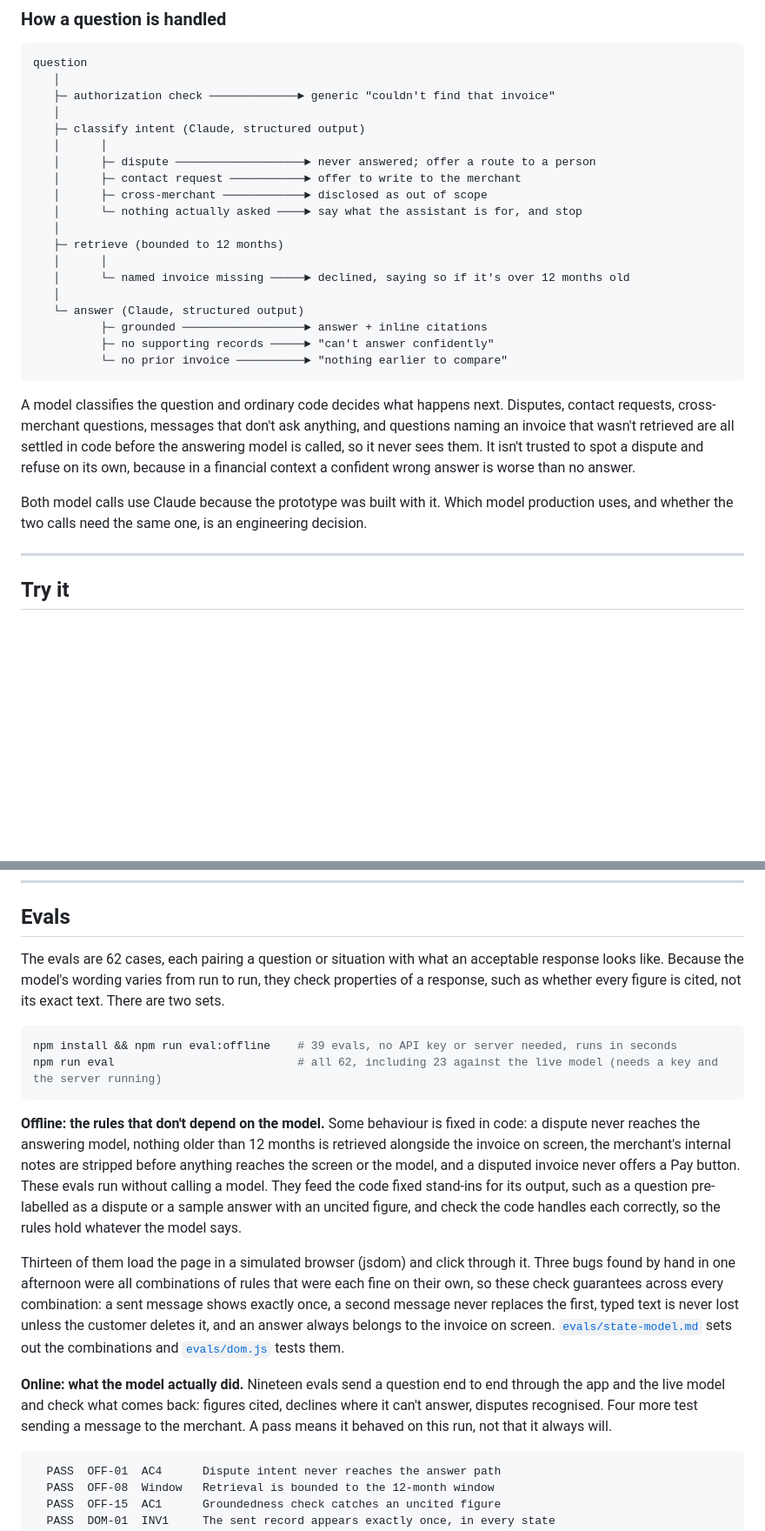
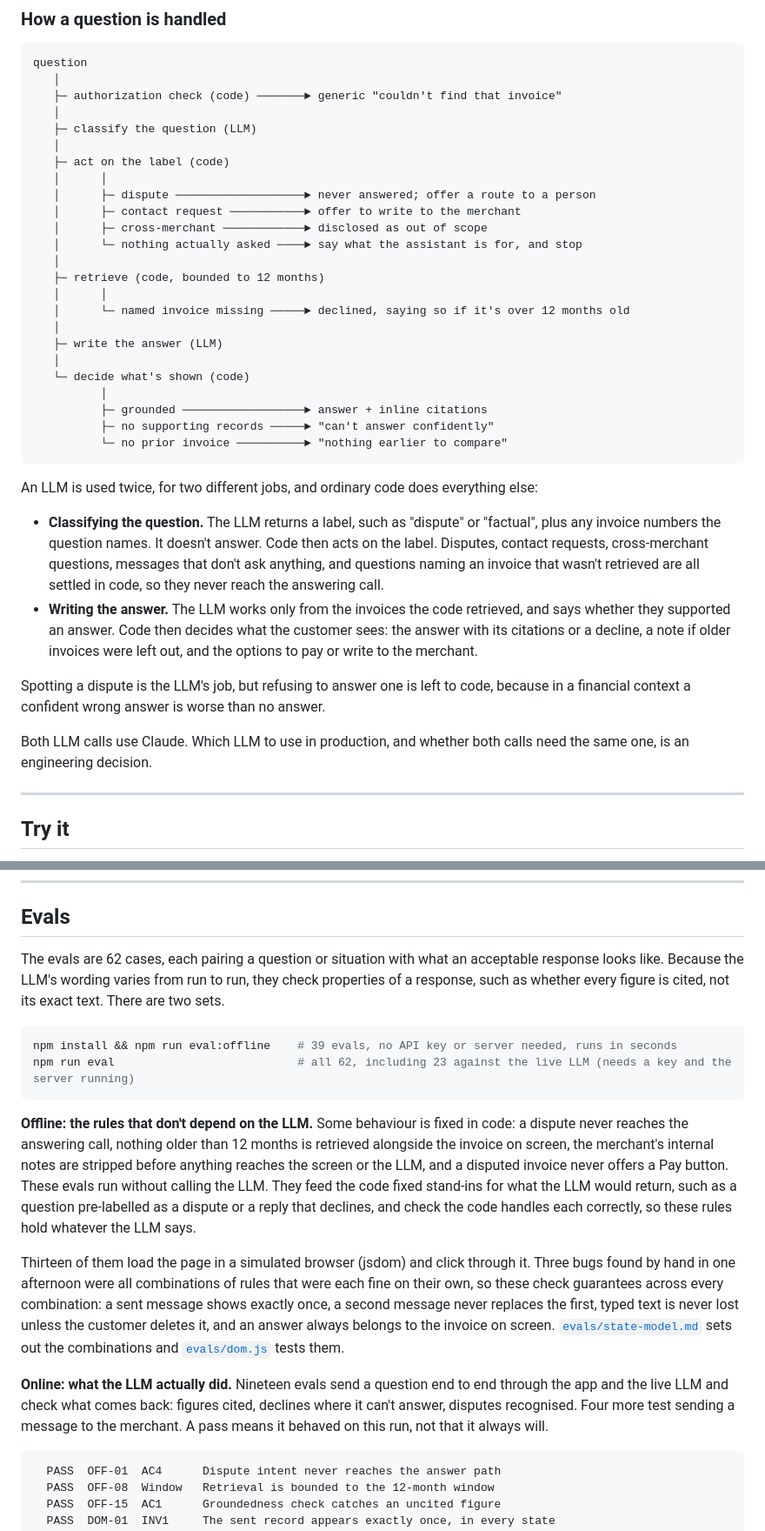
Before and after one commit to J-Hunniford/invoice-qa-prototype, a Markdown page: README.md, 2 parts joined by grey strips. Shown at 87% size. Rendered like a GitHub page; blank space fills up the shorter version.

Commit message:
Update README.md
A few edits for clarity

````diff
--- a/README.md
+++ b/README.md
@@ -53,28 +53,38 @@ Each invoice also has a **Simulate a system failure** button, marked on screen a
 ```
 question
    │
-   ├─ authorization check ─────────────► generic "couldn't find that invoice"
+   ├─ authorization check (code) ───────► generic "couldn't find that invoice"
    │
-   ├─ classify intent (Claude, structured output)
+   ├─ classify the question (LLM)
+   │
+   ├─ act on the label (code)
    │      │
    │      ├─ dispute ───────────────────► never answered; offer a route to a person
    │      ├─ contact request ───────────► offer to write to the merchant
    │      ├─ cross-merchant ────────────► disclosed as out of scope
    │      └─ nothing actually asked ────► say what the assistant is for, and stop
    │
-   ├─ retrieve (bounded to 12 months)
+   ├─ retrieve (code, bounded to 12 months)
    │      │
    │      └─ named invoice missing ─────► declined, saying so if it's over 12 months old
    │
-   └─ answer (Claude, structured output)
+   ├─ write the answer (LLM)
+   │
+   └─ decide what's shown (code)
+          │
           ├─ grounded ──────────────────► answer + inline citations
           ├─ no supporting records ─────► "can't answer confidently"
           └─ no prior invoice ──────────► "nothing earlier to compare"
 ```
 
-A model classifies the question and ordinary code decides what happens next. Disputes, contact requests, cross-merchant questions, messages that don't ask anything, and questions naming an invoice that wasn't retrieved are all settled in code before the answering model is called, so it never sees them. It isn't trusted to spot a dispute and refuse on its own, because in a financial context a confident wrong answer is worse than no answer.
+An LLM is used twice, for two different jobs, and ordinary code does everything else:
 
-Both model calls use Claude because the prototype was built with it. Which model production uses, and whether the two calls need the same one, is an engineering decision.
+- **Classifying the question.** The LLM returns a label, such as "dispute" or "factual", plus any invoice numbers the question names. It doesn't answer. Code then acts on the label. Disputes, contact requests, cross-merchant questions, messages that don't ask anything, and questions naming an invoice that wasn't retrieved are all settled in code, so they never reach the answering call.
+- **Writing the answer.** The LLM works only from the invoices the code retrieved, and says whether they supported an answer. Code then decides what the customer sees: the answer with its citations or a decline, a note if older invoices were left out, and the options to pay or write to the merchant.
+
+Spotting a dispute is the LLM's job, but refusing to answer one is left to code, because in a financial context a confident wrong answer is worse than no answer.
+
+Both LLM calls use Claude. Which LLM to use in production, and whether both calls need the same one, is an engineering decision.
 
 ---
 
@@ -131,19 +141,18 @@ It helps to push where the system has to make a judgement call:
 ---
 
 ## Evals
-
-The evals are 62 cases, each pairing a question or situation with what an acceptable response looks like. Because the model's wording varies from run to run, they check properties of a response, such as whether every figure is cited, not its exact text. There are two sets.
+The evals are 62 cases, each pairing a question or situation with what an acceptable response looks like. Because the LLM's wording varies from run to run, they check properties of a response, such as whether every figure is cited, not its exact text. There are two sets.
 
 ```bash
 npm install && npm run eval:offline    # 39 evals, no API key or server needed, runs in seconds
-npm run eval                           # all 62, including 23 against the live model (needs a key and the server running)
+npm run eval                           # all 62, including 23 against the live LLM (needs a key and the server running)
 ```
 
-**Offline: the rules that don't depend on the model.** Some behaviour is fixed in code: a dispute never reaches the answering model, nothing older than 12 months is retrieved alongside the invoice on screen, the merchant's internal notes are stripped before anything reaches the screen or the model, and a disputed invoice never offers a Pay button. These evals run without calling a model. They feed the code fixed stand-ins for its output, such as a question pre-labelled as a dispute or a sample answer with an uncited figure, and check the code handles each correctly, so the rules hold whatever the model says.
+**Offline: the rules that don't depend on the LLM.** Some behaviour is fixed in code: a dispute never reaches the answering call, nothing older than 12 months is retrieved alongside the invoice on screen, the merchant's internal notes are stripped before anything reaches the screen or the LLM, and a disputed invoice never offers a Pay button. These evals run without calling the LLM. They feed the code fixed stand-ins for what the LLM would return, such as a question pre-labelled as a dispute or a reply that declines, and check the code handles each correctly, so these rules hold whatever the LLM says.
 
 Thirteen of them load the page in a simulated browser (jsdom) and click through it. Three bugs found by hand in one afternoon were all combinations of rules that were each fine on their own, so these check guarantees across every combination: a sent message shows exactly once, a second message never replaces the first, typed text is never lost unless the customer deletes it, and an answer always belongs to the invoice on screen. [`evals/state-model.md`](evals/state-model.md) sets out the combinations and [`evals/dom.js`](evals/dom.js) tests them.
 
-**Online: what the model actually did.** Nineteen evals send a question end to end through the app and the live model and check what comes back: figures cited, declines where it can't answer, disputes recognised. Four more test sending a message to the merchant. A pass means it behaved on this run, not that it always will.
+**Online: what the LLM actually did.** Nineteen evals send a question end to end through the app and the live LLM and check what comes back: figures cited, declines where it can't answer, disputes recognised. Four more test sending a message to the merchant. A pass means it behaved on this run, not that it always will.
 
 ```
   PASS  OFF-01  AC4      Dispute intent never reaches the answer path
````
Also changed, not shown: other parts of README.md (+5 -5 lines).
